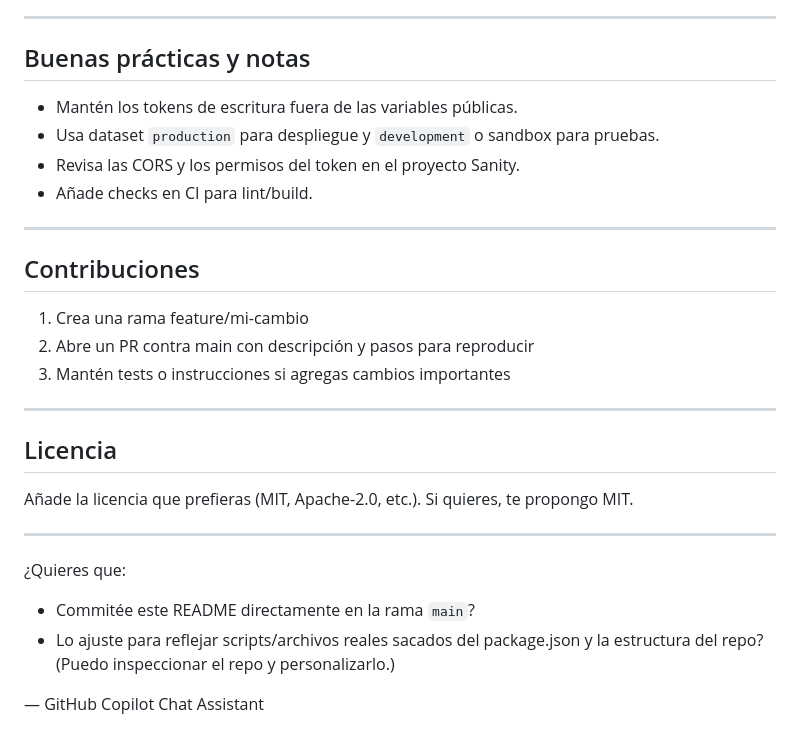
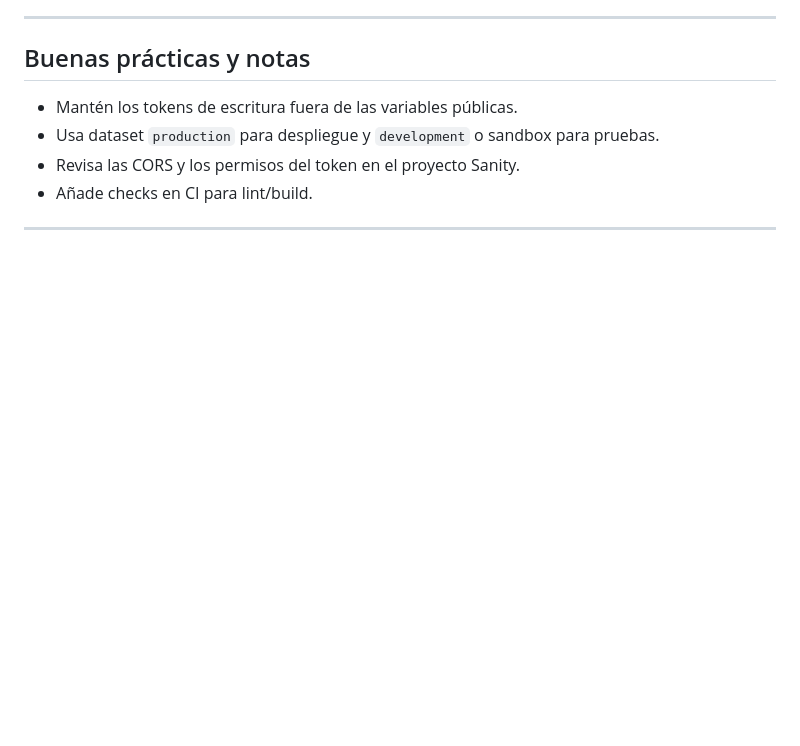
Before and after one commit to Lmillan12co/Goodnews, a Markdown page: README.md, the part around the change. Drawn GitHub-style; blank space fills up the shorter version.

Commit message:
Actualizar README.md

```diff
--- a/README.md
+++ b/README.md
@@ -131,21 +131,3 @@ Despliegue de la Studio:
 - Añade checks en CI para lint/build.
 
 ---
-
-## Contribuciones
-1. Crea una rama feature/mi-cambio
-2. Abre un PR contra main con descripción y pasos para reproducir
-3. Mantén tests o instrucciones si agregas cambios importantes
-
----
-
-## Licencia
-Añade la licencia que prefieras (MIT, Apache-2.0, etc.). Si quieres, te propongo MIT.
-
----
-
-¿Quieres que:
-- Commitée este README directamente en la rama `main`?
-- Lo ajuste para reflejar scripts/archivos reales sacados del package.json y la estructura del repo? (Puedo inspeccionar el repo y personalizarlo.)
-
-— GitHub Copilot Chat Assistant
```
